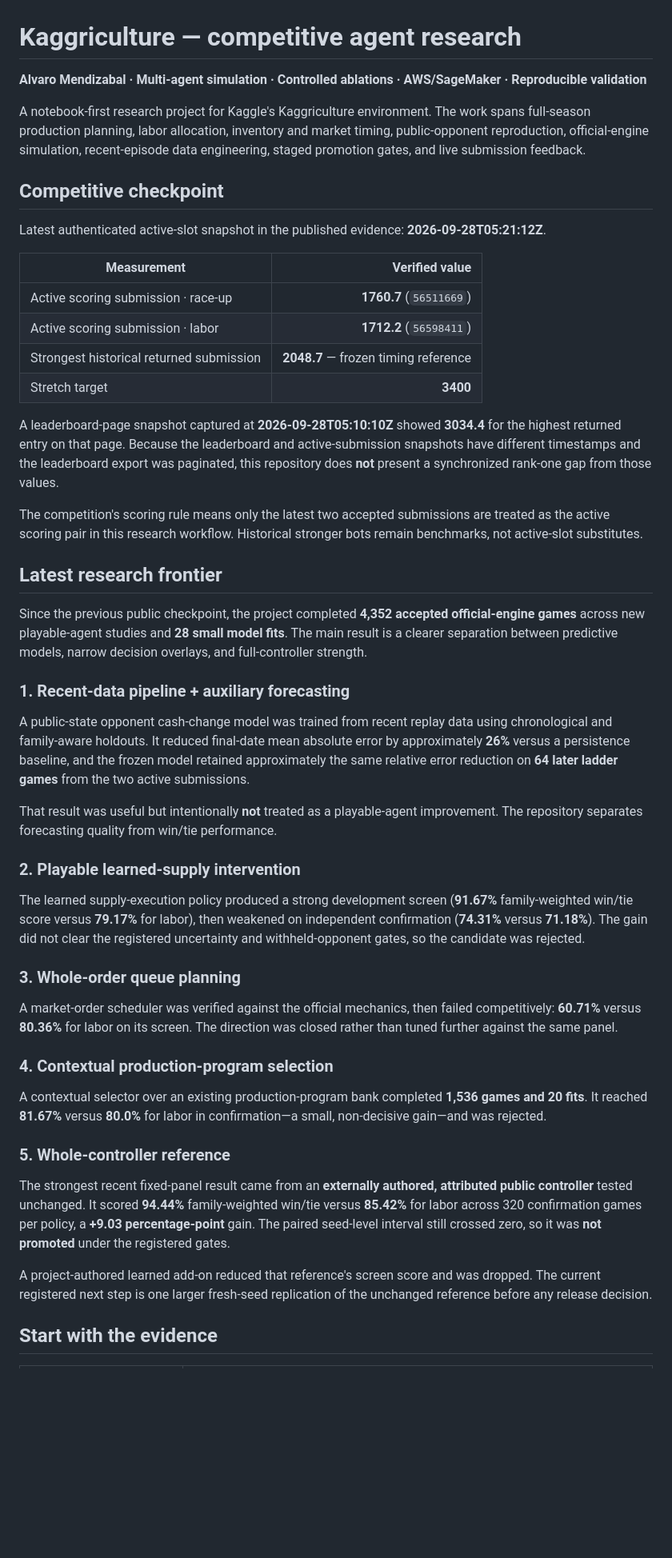
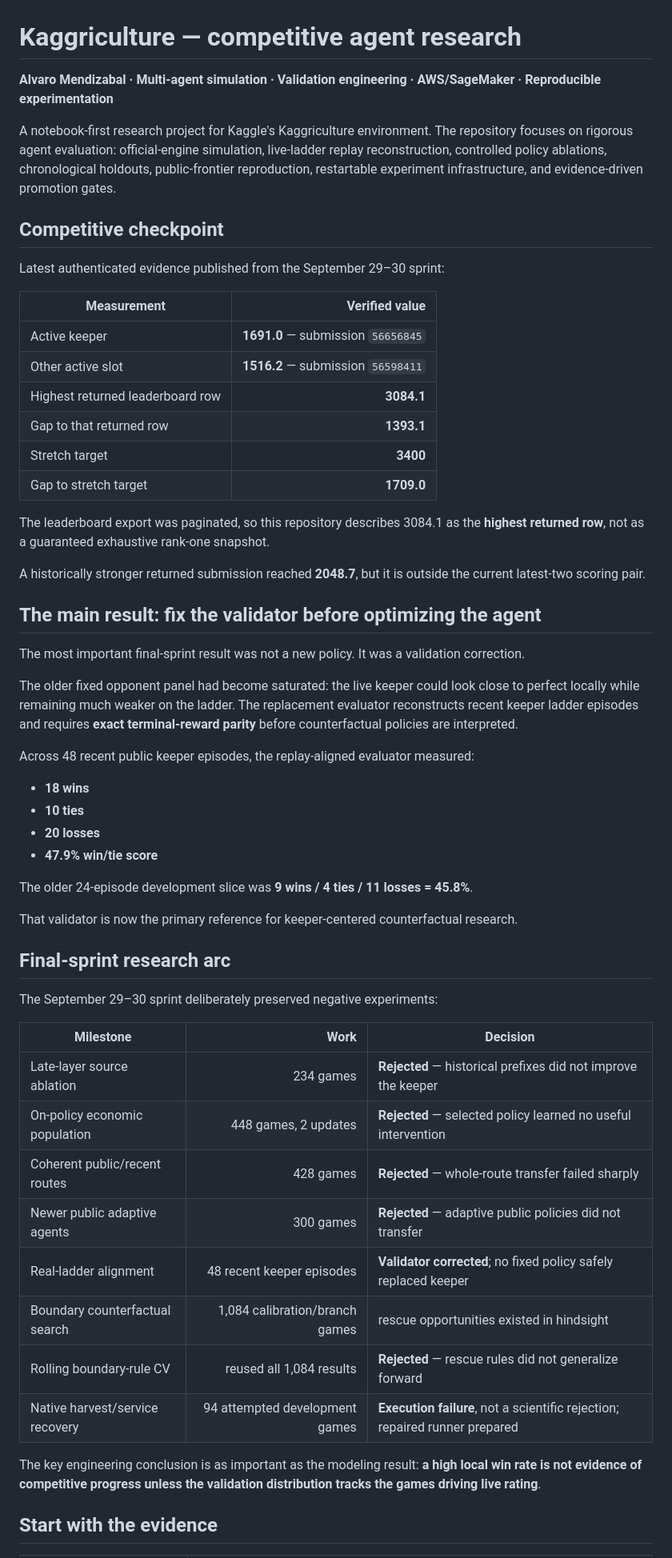
Before and after one commit to alvaromendizabal/kaggriculture, a Markdown page: README.md, the part around one of its changes. Shown at 80% size. Drawn GitHub-style; blank space fills up the shorter version.

Commit message:
Refresh README for ladder-aligned final sprint

```diff
--- a/README.md
+++ b/README.md
@@ -1,51 +1,70 @@
 # Kaggriculture — competitive agent research
 
-**Alvaro Mendizabal · Multi-agent simulation · Controlled ablations · AWS/SageMaker · Reproducible validation**
+**Alvaro Mendizabal · Multi-agent simulation · Validation engineering · AWS/SageMaker · Reproducible experimentation**
 
-A notebook-first research project for Kaggle's Kaggriculture environment. The work spans full-season production planning, labor allocation, inventory and market timing, public-opponent reproduction, official-engine simulation, recent-episode data engineering, staged promotion gates, and live submission feedback.
+A notebook-first research project for Kaggle's Kaggriculture environment. The repository
+focuses on rigorous agent evaluation: official-engine simulation, live-ladder replay
+reconstruction, controlled policy ablations, chronological holdouts, public-frontier
+reproduction, restartable experiment infrastructure, and evidence-driven promotion gates.
 
 ## Competitive checkpoint
 
-Latest authenticated active-slot snapshot in the published evidence: **2026-09-28T05:21:12Z**.
+Latest authenticated evidence published from the September 29–30 sprint:
 
 | Measurement | Verified value |
 |---|---:|
-| Active scoring submission · race-up | **1760.7** (`56511669`) |
-| Active scoring submission · labor | **1712.2** (`56598411`) |
-| Strongest historical returned submission | **2048.7** — frozen timing reference |
+| Active keeper | **1691.0** — submission `56656845` |
+| Other active slot | **1516.2** — submission `56598411` |
+| Highest returned leaderboard row | **3084.1** |
+| Gap to that returned row | **1393.1** |
 | Stretch target | **3400** |
+| Gap to stretch target | **1709.0** |
 
-A leaderboard-page snapshot captured at **2026-09-28T05:10:10Z** showed **3034.4** for the highest returned entry on that page. Because the leaderboard and active-submission snapshots have different timestamps and the leaderboard export was paginated, this repository does **not** present a synchronized rank-one gap from those values.
+The leaderboard export was paginated, so this repository describes 3084.1 as the
+**highest returned row**, not as a guaranteed exhaustive rank-one snapshot.
 
-The competition's scoring rule means only the latest two accepted submissions are treated as the active scoring pair in this research workflow. Historical stronger bots remain benchmarks, not active-slot substitutes.
+A historically stronger returned submission reached **2048.7**, but it is outside the
+current latest-two scoring pair.
 
-## Latest research frontier
+## The main result: fix the validator before optimizing the agent
 
-Since the previous public checkpoint, the project completed **4,352 accepted official-engine games** across new playable-agent studies and **28 small model fits**. The main result is a clearer separation between predictive models, narrow decision overlays, and full-controller strength.
+The most important final-sprint result was not a new policy. It was a validation
+correction.
 
-### 1. Recent-data pipeline + auxiliary forecasting
+The older fixed opponent panel had become saturated: the live keeper could look close to
+perfect locally while remaining much weaker on the ladder. The replacement evaluator
+reconstructs recent keeper ladder episodes and requires **exact terminal-reward parity**
+before counterfactual policies are interpreted.
 
-A public-state opponent cash-change model was trained from recent replay data using chronological and family-aware holdouts. It reduced final-date mean absolute error by approximately **26%** versus a persistence baseline, and the frozen model retained approximately the same relative error reduction on **64 later ladder games** from the two active submissions.
+Across 48 recent public keeper episodes, the replay-aligned evaluator measured:
 
-That result was useful but intentionally **not** treated as a playable-agent improvement. The repository separates forecasting quality from win/tie performance.
+- **18 wins**
+- **10 ties**
+- **20 losses**
+- **47.9% win/tie score**
 
-### 2. Playable learned-supply intervention
+The older 24-episode development slice was **9 wins / 4 ties / 11 losses = 45.8%**.
 
-The learned supply-execution policy produced a strong development screen (**91.67%** family-weighted win/tie score versus **79.17%** for labor), then weakened on independent confirmation (**74.31%** versus **71.18%**). The gain did not clear the registered uncertainty and withheld-opponent gates, so the candidate was rejected.
+That validator is now the primary reference for keeper-centered counterfactual research.
 
-### 3. Whole-order queue planning
+## Final-sprint research arc
 
-A market-order scheduler was verified against the official mechanics, then failed competitively: **60.71%** versus **80.36%** for labor on its screen. The direction was closed rather than tuned further against the same panel.
+The September 29–30 sprint deliberately preserved negative experiments:
 
-### 4. Contextual production-program selection
+| Milestone | Work | Decision |
+|---|---:|---|
+| Late-layer source ablation | 234 games | **Rejected** — historical prefixes did not improve the keeper |
+| On-policy economic population | 448 games, 2 updates | **Rejected** — selected policy learned no useful intervention |
+| Coherent public/recent routes | 428 games | **Rejected** — whole-route transfer failed sharply |
+| Newer public adaptive agents | 300 games | **Rejected** — adaptive public policies did not transfer |
+| Real-ladder alignment | 48 recent keeper episodes | **Validator corrected**; no fixed policy safely replaced keeper |
+| Boundary counterfactual search | 1,084 calibration/branch games | rescue opportunities existed in hindsight |
+| Rolling boundary-rule CV | reused all 1,084 results | **Rejected** — rescue rules did not generalize forward |
+| Native harvest/service recovery | 94 attempted development games | **Execution failure**, not a scientific rejection; repaired runner prepared |
 
-A contextual selector over an existing production-program bank completed **1,536 games and 20 fits**. It reached **81.67%** versus **80.0%** for labor in confirmation—a small, non-decisive gain—and was rejected.
-
-### 5. Whole-controller reference
-
-The strongest recent fixed-panel result came from an **externally authored, attributed public controller** tested unchanged. It scored **94.44%** family-weighted win/tie versus **85.42%** for labor across 320 confirmation games per policy, a **+9.03 percentage-point** gain. The paired seed-level interval still crossed zero, so it was **not promoted** under the registered gates.
-
-A project-authored learned add-on reduced that reference's screen score and was dropped. The current registered next step is one larger fresh-seed replication of the unchanged reference before any release decision.
+The key engineering conclusion is as important as the modeling result: **a high local win
+rate is not evidence of competitive progress unless the validation distribution tracks the
+games driving live rating**.
 
 ## Start with the evidence
 
```
Also changed, not shown: other parts of README.md (+64 -34 lines).
